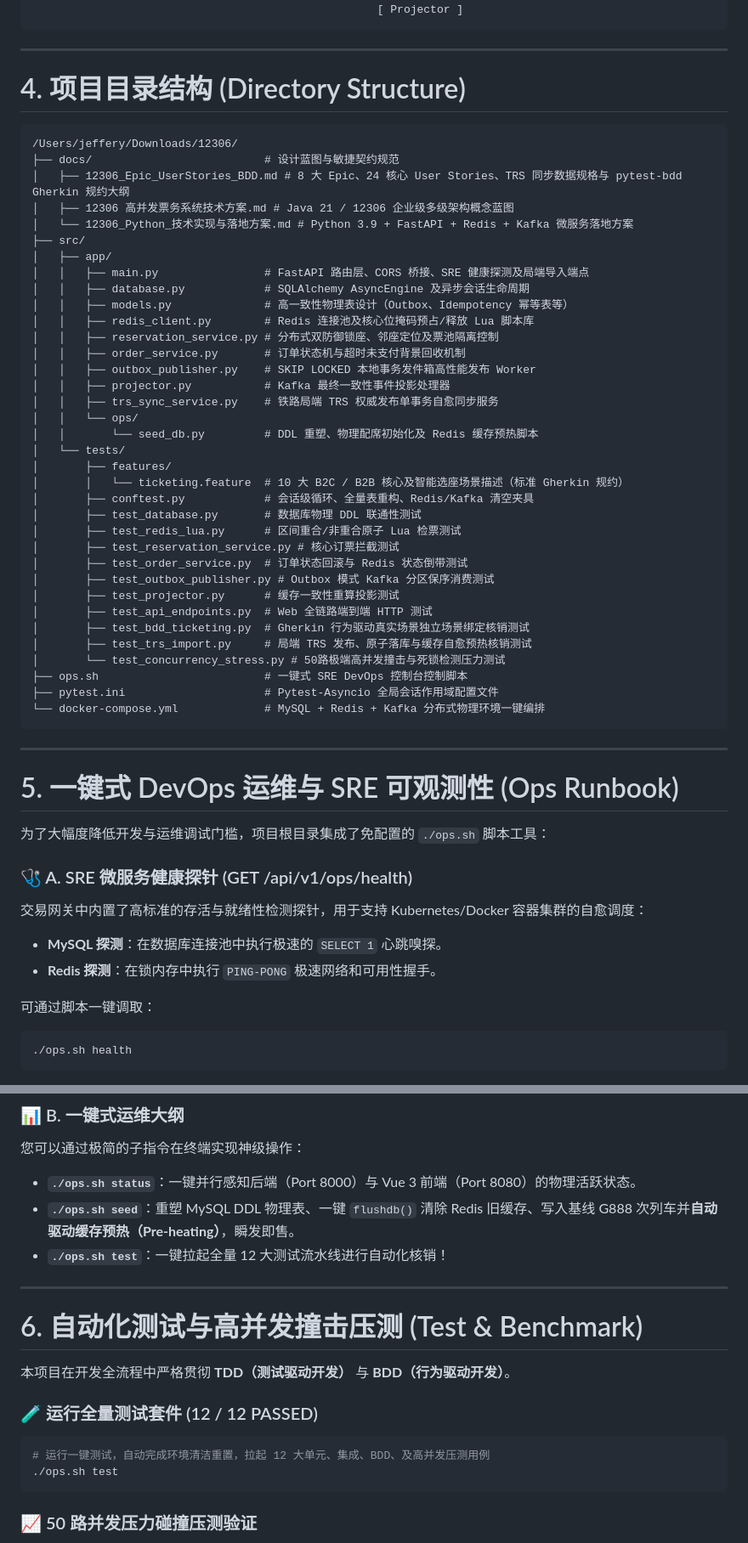
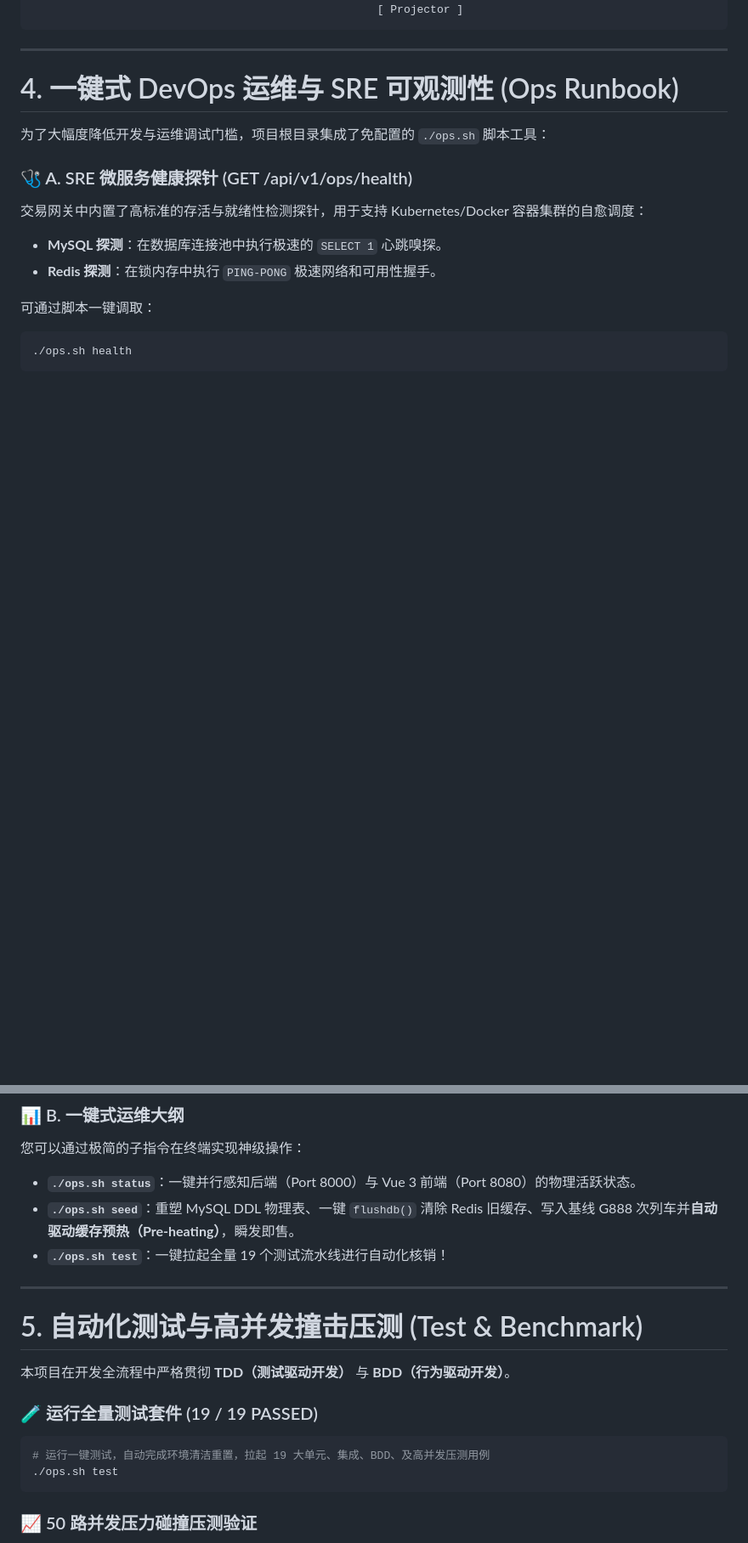
Before and after one commit to jeffery9/12306, a Markdown page: README.md, 2 parts joined by grey strips. Shown at 85% size. GitHub-like rendering; blank space fills up the shorter version.

Commit message:
docs: remove redundant directory structure section from project README and realign heading indexes

````diff
--- a/README.md
+++ b/README.md
@@ -118,49 +118,7 @@
 
 ---
 
-# 4. 项目目录结构 (Directory Structure)
-
-```text
-/Users/jeffery/Downloads/12306/
-├── docs/                          # 设计蓝图与敏捷契约规范
-│   ├── 12306_Epic_UserStories_BDD.md # 8 大 Epic、24 核心 User Stories、TRS 同步数据规格与 pytest-bdd Gherkin 规约大纲
-│   ├── 12306 高并发票务系统技术方案.md # Java 21 / 12306 企业级多级架构概念蓝图
-│   └── 12306_Python_技术实现与落地方案.md # Python 3.9 + FastAPI + Redis + Kafka 微服务落地方案
-├── src/
-│   ├── app/
-│   │   ├── main.py                # FastAPI 路由层、CORS 桥接、SRE 健康探测及局端导入端点
-│   │   ├── database.py            # SQLAlchemy AsyncEngine 及异步会话生命周期
-│   │   ├── models.py              # 高一致性物理表设计（Outbox、Idempotency 幂等表等）
-│   │   ├── redis_client.py        # Redis 连接池及核心位掩码预占/释放 Lua 脚本库
-│   │   ├── reservation_service.py # 分布式双防御锁座、邻座定位及票池隔离控制
-│   │   ├── order_service.py       # 订单状态机与超时未支付背景回收机制
-│   │   ├── outbox_publisher.py    # SKIP LOCKED 本地事务发件箱高性能发布 Worker
-│   │   ├── projector.py           # Kafka 最终一致性事件投影处理器
-│   │   ├── trs_sync_service.py    # 铁路局端 TRS 权威发布单事务自愈同步服务
-│   │   └── ops/
-│   │       └── seed_db.py         # DDL 重塑、物理配席初始化及 Redis 缓存预热脚本
-│   └── tests/
-│       ├── features/
-│       │   └── ticketing.feature  # 10 大 B2C / B2B 核心及智能选座场景描述（标准 Gherkin 规约）
-│       ├── conftest.py            # 会话级循环、全量表重构、Redis/Kafka 清空夹具
-│       ├── test_database.py       # 数据库物理 DDL 联通性测试
-│       ├── test_redis_lua.py      # 区间重合/非重合原子 Lua 检票测试
-│       ├── test_reservation_service.py # 核心订票拦截测试
-│       ├── test_order_service.py  # 订单状态回滚与 Redis 状态倒带测试
-│       ├── test_outbox_publisher.py # Outbox 模式 Kafka 分区保序消费测试
-│       ├── test_projector.py      # 缓存一致性重算投影测试
-│       ├── test_api_endpoints.py  # Web 全链路端到端 HTTP 测试
-│       ├── test_bdd_ticketing.py  # Gherkin 行为驱动真实场景独立场景绑定核销测试
-│       ├── test_trs_import.py     # 局端 TRS 发布、原子落库与缓存自愈预热核销测试
-│       └── test_concurrency_stress.py # 50路极端高并发撞击与死锁检测压力测试
-├── ops.sh                         # 一键式 SRE DevOps 控制台控制脚本
-├── pytest.ini                     # Pytest-Asyncio 全局会话作用域配置文件
-└── docker-compose.yml             # MySQL + Redis + Kafka 分布式物理环境一键编排
-```
-
----
-
-# 5. 一键式 DevOps 运维与 SRE 可观测性 (Ops Runbook)
+# 4. 一键式 DevOps 运维与 SRE 可观测性 (Ops Runbook)
 
 为了大幅度降低开发与运维调试门槛，项目根目录集成了免配置的 `./ops.sh` 脚本工具：
 
@@ -183,18 +141,18 @@
 
 - **`./ops.sh status`**：一键并行感知后端（Port 8000）与 Vue 3 前端（Port 8080）的物理活跃状态。
 - **`./ops.sh seed`**：重塑 MySQL DDL 物理表、一键 `flushdb()` 清除 Redis 旧缓存、写入基线 G888 次列车并**自动驱动缓存预热（Pre-heating）**，瞬发即售。
-- **`./ops.sh test`**：一键拉起全量 12 大测试流水线进行自动化核销！
+- **`./ops.sh test`**：一键拉起全量 19 个测试流水线进行自动化核销！
 
 ---
 
-# 6. 自动化测试与高并发撞击压测 (Test & Benchmark)
+# 5. 自动化测试与高并发撞击压测 (Test & Benchmark)
 
 本项目在开发全流程中严格贯彻 **TDD（测试驱动开发）** 与 **BDD（行为驱动开发）**。
 
-### 🧪 运行全量测试套件 (12 / 12 PASSED)
+### 🧪 运行全量测试套件 (19 / 19 PASSED)
 
 ```bash
-# 运行一键测试，自动完成环境清洁重置，拉起 12 大单元、集成、BDD、及高并发压测用例
+# 运行一键测试，自动完成环境清洁重置，拉起 19 大单元、集成、BDD、及高并发压测用例
 ./ops.sh test
 ```
 
````
Also changed, not shown: other parts of README.md (+5 -5 lines).
